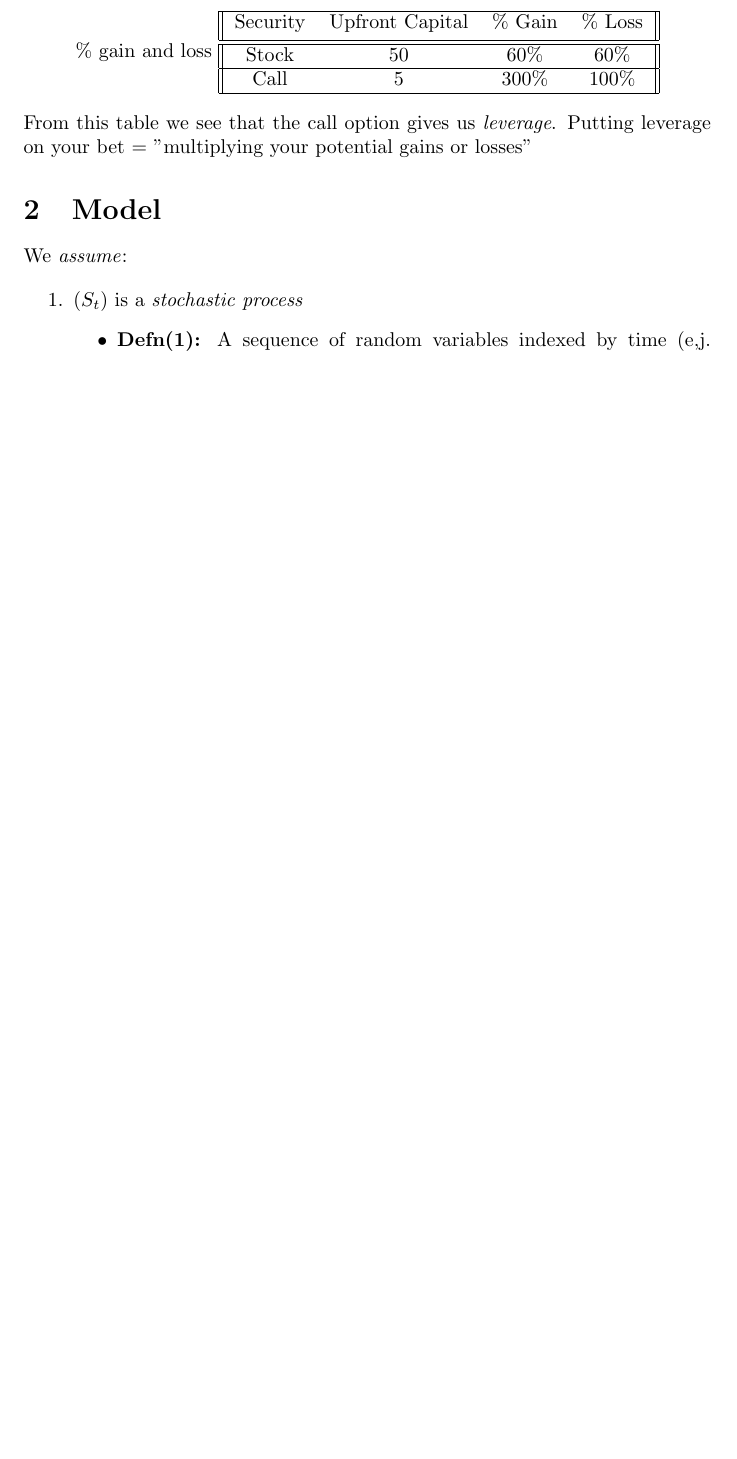
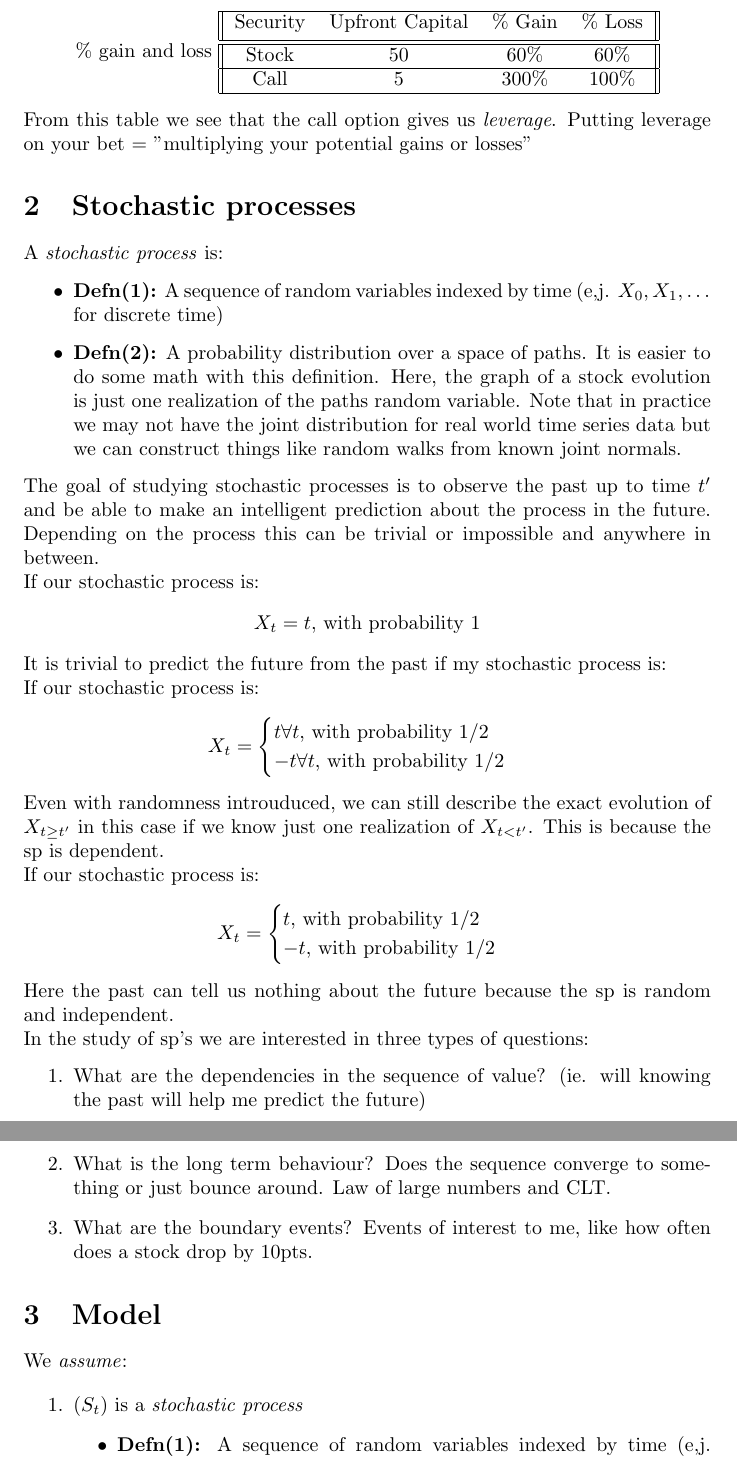
Before and after one commit to jbellogo/Notes, a LaTeX document (Financial/cs476.tex): part of page 4 of 5 before the commit and two parts of pages 4 and 5 of 6 after it, the two joined at a grey line, cut so that both start at the same text, the shorter picture padded with empty space. Compiled offline with pdfLaTeX.

Commit message:
finance notes mote

```diff
--- a/Financial/cs476.tex
+++ b/Financial/cs476.tex
@@ -177,6 +177,48 @@ Profit
 
 From this table we see that the call option gives us \textit{leverage}. Putting leverage on your bet = "multiplying your potential gains or losses"
 
+\section{Stochastic processes}
+A \textit{stochastic process} is:
+\begin{itemize}
+\item \textbf{Defn(1):} A sequence of random variables indexed by time (e,j. $X_0, X_1, \dots$ for discrete time)
+\item \textbf{Defn(2):} A probability distribution over a space of paths. It is easier to do some math with this definition. Here, the graph of a stock evolution is just one realization of the paths random variable. Note that in practice we may not have the joint distribution for real world time series data but we can construct things like random walks from known joint normals.
+\end{itemize}
+
+The goal of studying stochastic processes is to observe the past up to time $t'$ and be able to make an intelligent prediction about the process in the future. Depending on the process this can be trivial or impossible and anywhere in between.
+
+If our stochastic process is:
+\[ X_t = t \text{, with probability 1} \]
+It is trivial to predict the future from the past if my stochastic process is:
+
+If our stochastic process is:
+\[
+X_t =
+\begin{cases}
+t \forall t \text{, with probability 1/2} \\
+-t \forall t \text{, with probability 1/2} \\
+\end{cases}
+\]
+Even with randomness introuduced, we can still describe the exact evolution of $X_{t \geq t'}$ in this case if we know just one realization of $X_{t<t'}$. This is because the sp is dependent.
+
+
+If our stochastic process is:
+\[
+X_t =
+\begin{cases}
+t \text{, with probability 1/2} \\
+-t \text{, with probability 1/2} \\
+\end{cases}
+\]
+Here the past can tell us nothing about the future because the sp is random and independent.
+
+In the study of sp's we are interested in three types of questions:
+\begin{enumerate}
+\item What are the dependencies in the sequence of value? (ie. will knowing the past will help me predict the future)
+\item What is the long term behaviour? Does the sequence converge to something or just bounce around. Law of large numbers and CLT.
+\item What are the boundary events? Events of interest to me, like how often does a stock drop by 10pts.
+\end{enumerate}
+
+
 \section{Model}
 We \textit{assume}:
 
@@ -184,7 +226,7 @@ We \textit{assume}:
 \item $(S_t)$ is a \textit{stochastic process}
 \begin{itemize}
 \item \textbf{Defn(1):} A sequence of random variables indexed by time (e,j. $X_0, X_1, \dots$ for discrete time)
-\item \textbf{Defn(2):} A probability distribution over a space of paths. It is easier to do some math with this definition.
+\item \textbf{Defn(2):} A probability distribution over a space of paths. It is easier to do some math with this definition. Here, the graph of a stock evolution is just one realization of the paths random variable. Note that in practice we may not have the joint distribution for real world time series data but we can construct things like random walks from known joint normals.
 \end{itemize}
 
 \item $S_t$ is modelled discretely.
```
Also changed, not shown: Financial/cs476.pdf, 3 other files.
